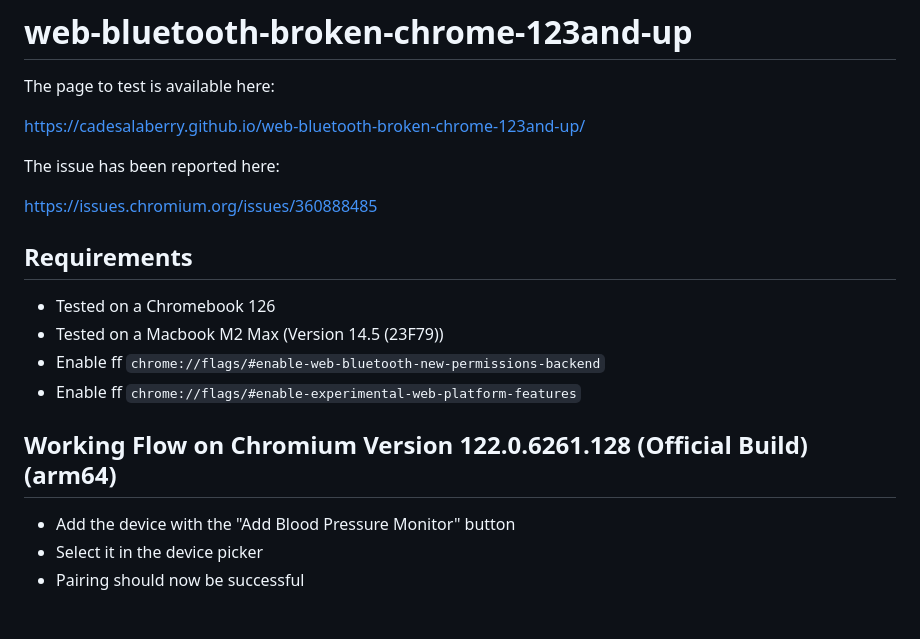
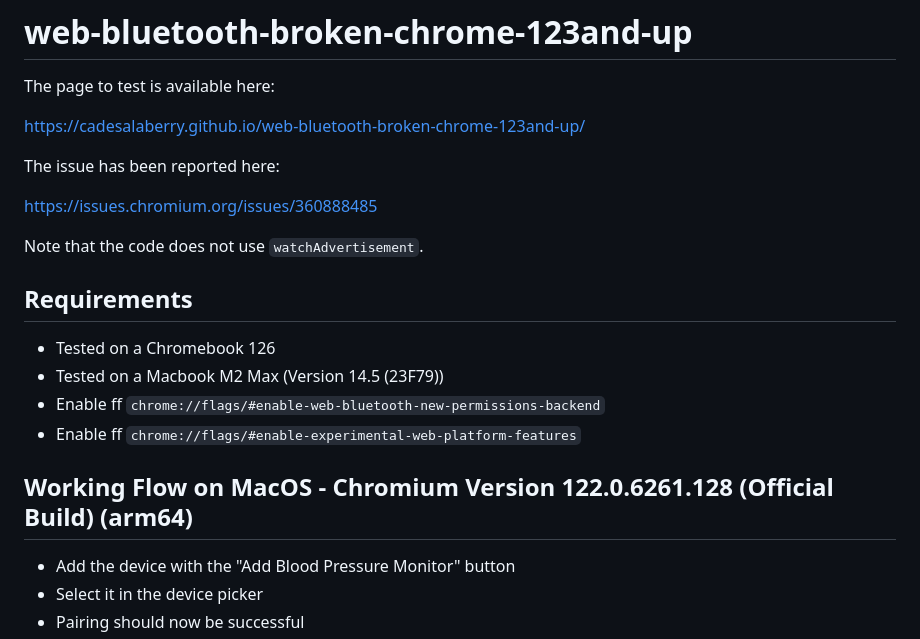
Before and after one commit to cadesalaberry/web-bluetooth-broken-chrome-123and-up, a Markdown page: README.md, the part around one of its changes. Rendered like a GitHub page; blank space fills up the shorter version.

```diff
--- a/README.md
+++ b/README.md
@@ -8,6 +8,8 @@ The issue has been reported here:
 
 https://issues.chromium.org/issues/360888485
 
+Note that the code does not use `watchAdvertisement`.
+
 ## Requirements
 
 - Tested on a Chromebook 126
@@ -15,7 +17,7 @@ https://issues.chromium.org/issues/360888485
 - Enable ff `chrome://flags/#enable-web-bluetooth-new-permissions-backend`
 - Enable ff `chrome://flags/#enable-experimental-web-platform-features`
 
-## Working Flow on Chromium Version 122.0.6261.128 (Official Build) (arm64)
+## Working Flow on MacOS - Chromium Version 122.0.6261.128 (Official Build) (arm64)
 
 - Add the device with the "Add Blood Pressure Monitor" button
 - Select it in the device picker
```
Also changed, not shown: other parts of README.md (+36 -3 lines).
